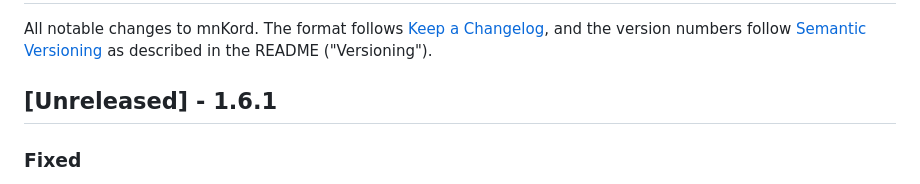
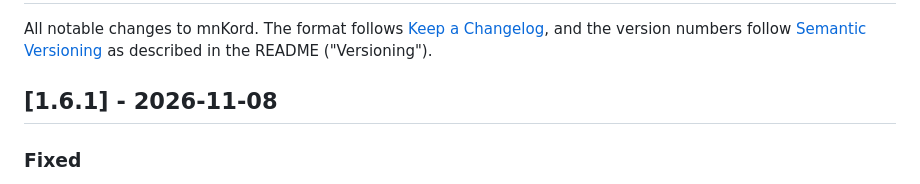
Before and after one commit to miklosnemeth/mnkord, a Markdown page: CHANGELOG.md, the part around the change. Rendered like a GitHub page.

Commit message:
Release 1.6.1
Co-Authored-By: Claude Opus 5.5 <noreply@anthropic.com>

```diff
--- a/CHANGELOG.md
+++ b/CHANGELOG.md
@@ -4,7 +4,7 @@ All notable changes to mnKord. The format follows [Keep a Changelog](https://kee
 and the version numbers follow [Semantic Versioning](https://semver.org/) as described in the README
 ("Versioning").
 
-## [Unreleased] - 1.6.1
+## [1.6.1] - 2026-11-08
 
 ### Fixed
 - The undo history no longer reads the mappings without the state lock, so a host state restore or a preset import at the same moment cannot crash the editor.
```
